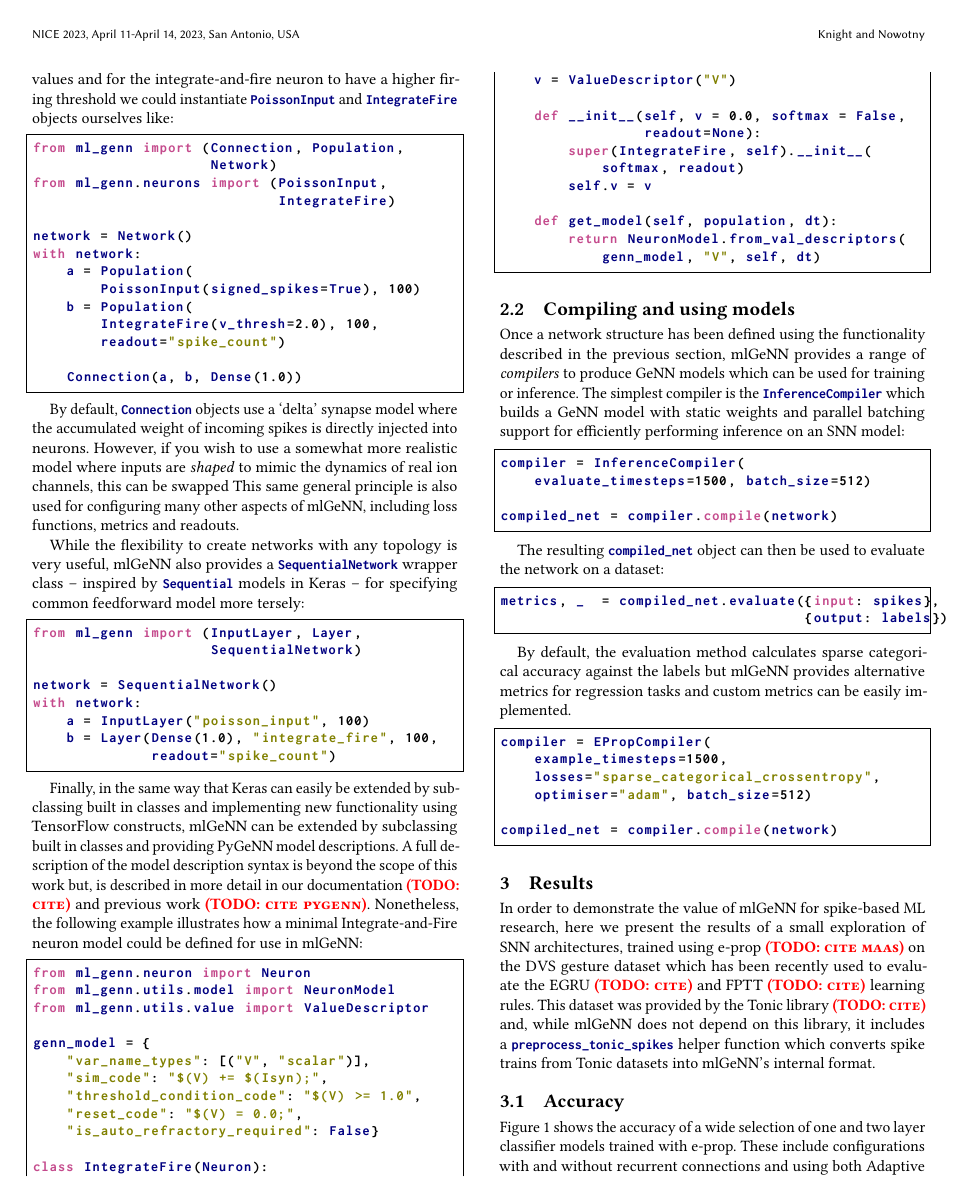
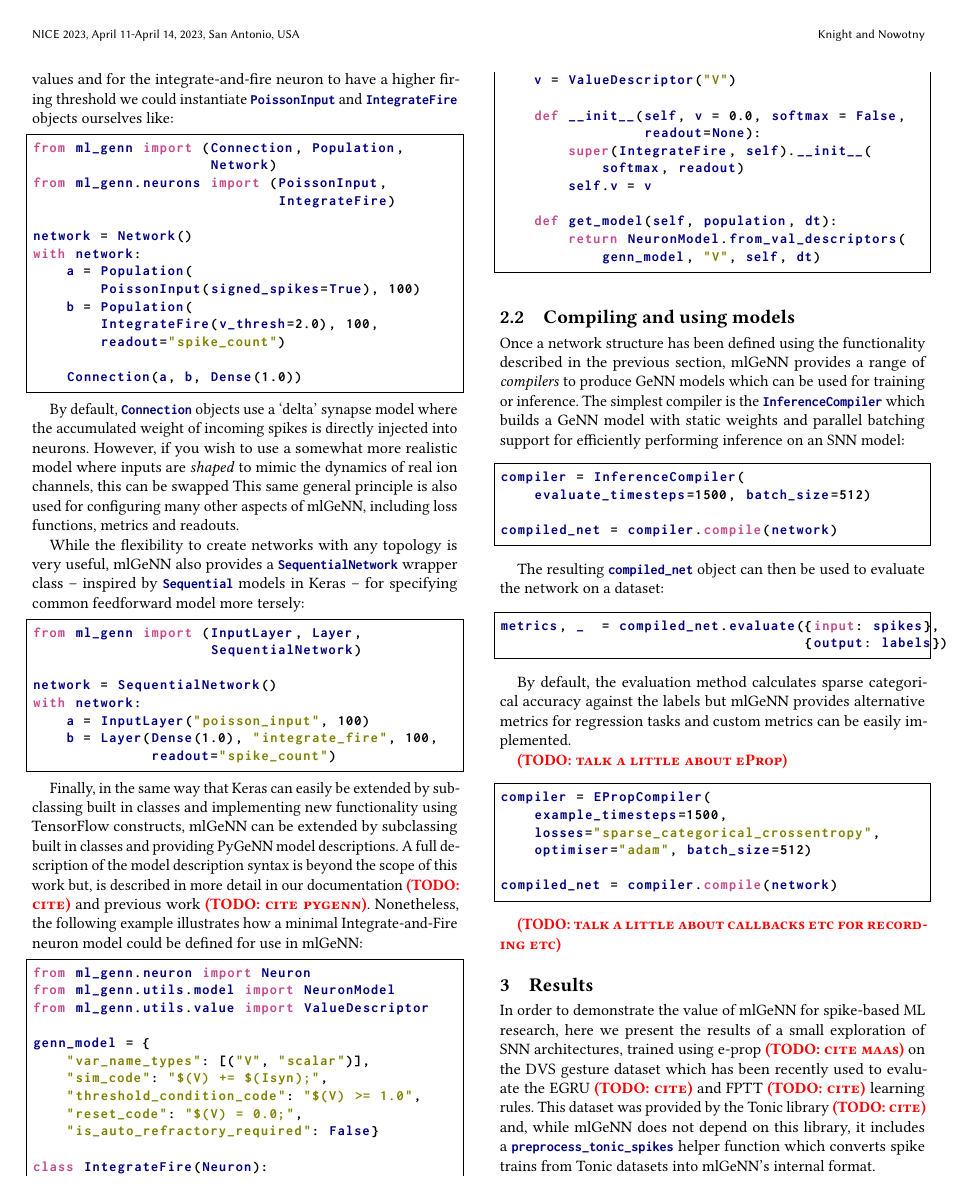
Before and after one commit to neworderofjamie/ml_genn_eprop_paper, a LaTeX paper (ml_genn_eprop.tex): page 2 of 4. Compiled offline with pdfLaTeX.

Commit message:
todos/bullets to indicate gaps

```diff
--- a/ml_genn_eprop.tex
+++ b/ml_genn_eprop.tex
@@ -307,6 +307,8 @@ metrics, _  = compiled_net.evaluate({input: spikes},
 \end{lstlisting}
 
 By default, the evaluation method calculates sparse categorical accuracy against the labels but mlGeNN provides alternative metrics for regression tasks and custom metrics can be easily implemented.
+
+\todo{talk a little about eProp}
 \begin{lstlisting}[language=Python]
 compiler = EPropCompiler(
     example_timesteps=1500,
@@ -316,6 +318,7 @@ compiler = EPropCompiler(
 compiled_net = compiler.compile(network)
 \end{lstlisting}
 
+\todo{talk a little about callbacks etc for recording etc}
 
 \section{Results}
 In order to demonstrate the value of mlGeNN for spike-based ML research, here we present the results of a small exploration of SNN architectures, trained using e-prop~\todo{cite maas} on the DVS gesture dataset which has been recently used to evaluate the EGRU~\todo{cite} and FPTT~\todo{cite} learning rules.
```
Also changed, not shown: ml_genn_eprop.pdf, ml_genn_eprop.tex (2 more changed lines).
